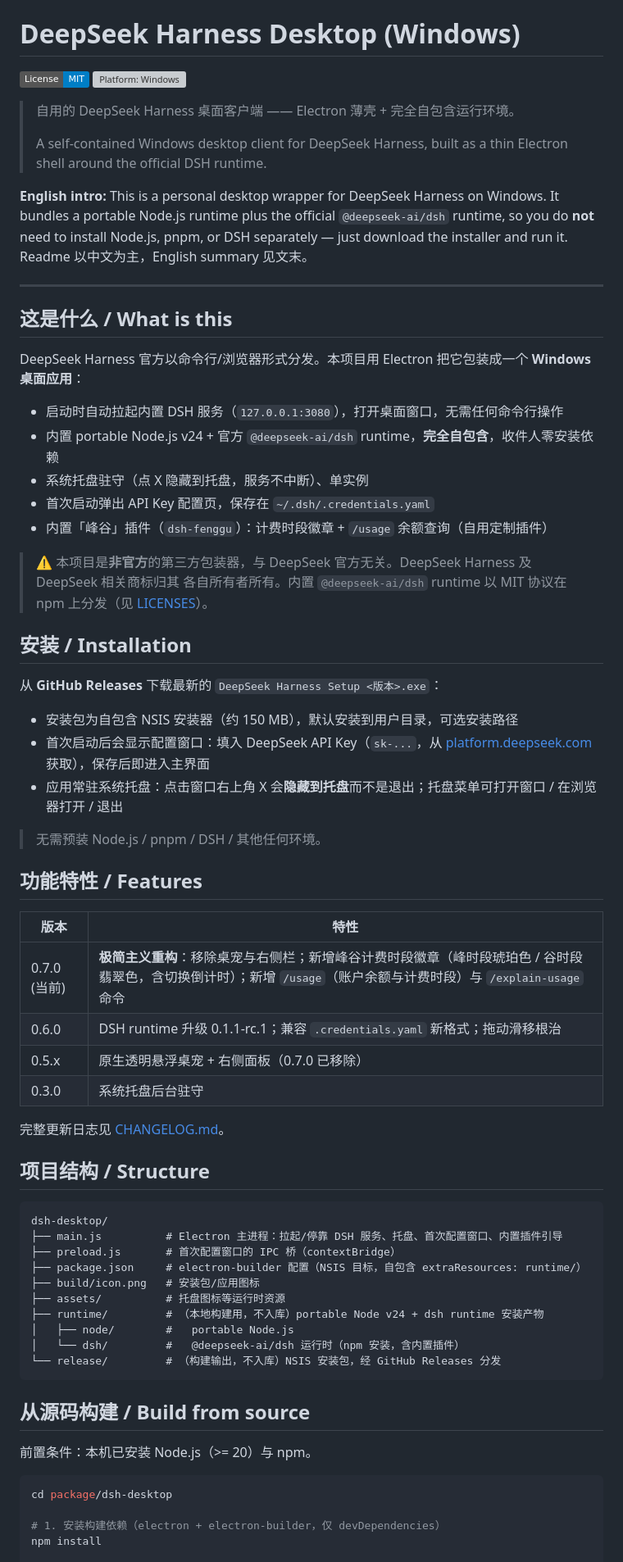
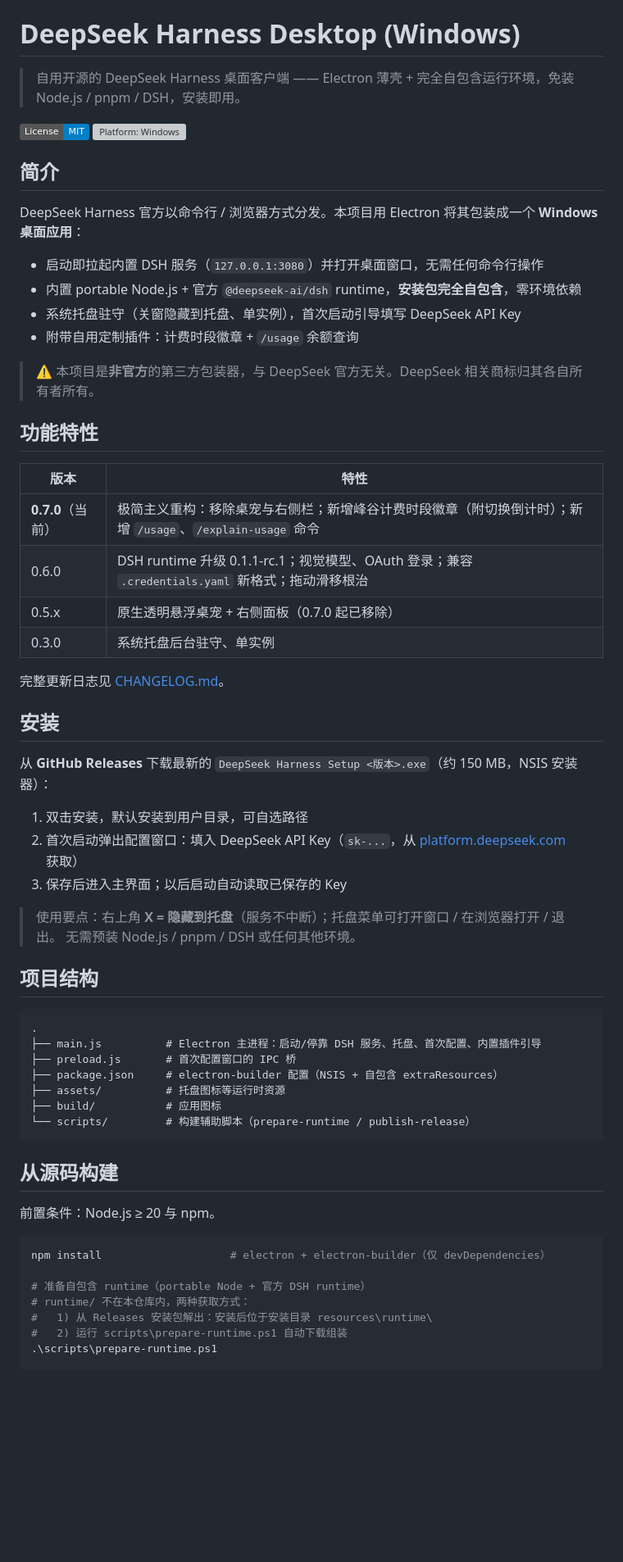
Before and after one commit to GengruiZhu/deepseek-harness-desktop-on-windows, a Markdown page: README.md, the part around one of its changes. Shown at 82% size. Rendered like a GitHub page; badges without logos; blank space fills up the shorter version; grey boxes are pictures that could not be loaded.

Commit message:
README: split into zh (default) + en versions with language switcher; drop publishing guide and internals from public docs

````diff
--- a/README.md
+++ b/README.md
@@ -1,74 +6,65 @@
 # DeepSeek Harness Desktop (Windows)
+
+> 自用开源的 DeepSeek Harness 桌面客户端 —— Electron 薄壳 + 完全自包含运行环境，免装 Node.js / pnpm / DSH，安装即用。
 
 [![License: MIT](https://img.shields.io/badge/License-MIT-blue.svg)](LICENSE)
 [![Platform: Windows](https://img.shields.io/badge/Platform-Windows%2010%2F11-blue.svg)]()
 
-> 自用的 DeepSeek Harness 桌面客户端 —— Electron 薄壳 + 完全自包含运行环境。
->
-> A self-contained Windows desktop client for DeepSeek Harness, built as a thin Electron shell around the official DSH runtime.
+## 简介
 
-**English intro:** This is a personal desktop wrapper for DeepSeek Harness on Windows. It bundles a portable
-Node.js runtime plus the official `@deepseek-ai/dsh` runtime, so you do **not** need to install Node.js,
-pnpm, or DSH separately — just download the installer and run it. Readme 以中文为主，English summary 见文末。
+DeepSeek Harness 官方以命令行 / 浏览器方式分发。本项目用 Electron 将其包装成一个 **Windows 桌面应用**：
 
----
+- 启动即拉起内置 DSH 服务（`127.0.0.1:3080`）并打开桌面窗口，无需任何命令行操作
+- 内置 portable Node.js + 官方 `@deepseek-ai/dsh` runtime，**安装包完全自包含**，零环境依赖
+- 系统托盘驻守（关窗隐藏到托盘、单实例），首次启动引导填写 DeepSeek API Key
+- 附带自用定制插件：计费时段徽章 + `/usage` 余额查询
 
-## 这是什么 / What is this
+> ⚠️ 本项目是**非官方**的第三方包装器，与 DeepSeek 官方无关。DeepSeek 相关商标归其各自所有者所有。
 
-DeepSeek Harness 官方以命令行/浏览器形式分发。本项目用 Electron 把它包装成一个 **Windows 桌面应用**：
-
-- 启动时自动拉起内置 DSH 服务（`127.0.0.1:3080`），打开桌面窗口，无需任何命令行操作
-- 内置 portable Node.js v24 + 官方 `@deepseek-ai/dsh` runtime，**完全自包含**，收件人零安装依赖
-- 系统托盘驻守（点 X 隐藏到托盘，服务不中断）、单实例
-- 首次启动弹出 API Key 配置页，保存在 `~/.dsh/.credentials.yaml`
-- 内置「峰谷」插件（`dsh-fenggu`）：计费时段徽章 + `/usage` 余额查询（自用定制插件）
-
-> ⚠️ 本项目是**非官方**的第三方包装器，与 DeepSeek 官方无关。DeepSeek Harness 及 DeepSeek 相关商标归其
-> 各自所有者所有。内置 `@deepseek-ai/dsh` runtime 以 MIT 协议在 npm 上分发（见 [LICENSES](#licenses)）。
-
-## 安装 / Installation
-
-从 **GitHub Releases** 下载最新的 `DeepSeek Harness Setup <版本>.exe`：
-
-- 安装包为自包含 NSIS 安装器（约 150 MB），默认安装到用户目录，可选安装路径
-- 首次启动后会显示配置窗口：填入 DeepSeek API Key（`sk-...`，从 [platform.deepseek.com](https://platform.deepseek.com) 获取），保存后即进入主界面
-- 应用常驻系统托盘：点击窗口右上角 X 会**隐藏到托盘**而不是退出；托盘菜单可打开窗口 / 在浏览器打开 / 退出
-
-> 无需预装 Node.js / pnpm / DSH / 其他任何环境。
-
-## 功能特性 / Features
+## 功能特性
 
 | 版本 | 特性 |
 | --- | --- |
-| 0.7.0 (当前) | **极简主义重构**：移除桌宠与右侧栏；新增峰谷计费时段徽章（峰时段琥珀色 / 谷时段翡翠色，含切换倒计时）；新增 `/usage`（账户余额与计费时段）与 `/explain-usage` 命令 |
-| 0.6.0 | DSH runtime 升级 0.1.1-rc.1；兼容 `.credentials.yaml` 新格式；拖动滑移根治 |
-| 0.5.x | 原生透明悬浮桌宠 + 右侧面板（0.7.0 已移除） |
-| 0.3.0 | 系统托盘后台驻守 |
+| **0.7.0**（当前） | 极简主义重构：移除桌宠与右侧栏；新增峰谷计费时段徽章（附切换倒计时）；新增 `/usage`、`/explain-usage` 命令 |
+| 0.6.0 | DSH runtime 升级 0.1.1-rc.1；视觉模型、OAuth 登录；兼容 `.credentials.yaml` 新格式；拖动滑移根治 |
+| 0.5.x | 原生透明悬浮桌宠 + 右侧面板（0.7.0 起已移除） |
+| 0.3.0 | 系统托盘后台驻守、单实例 |
 
 完整更新日志见 [CHANGELOG.md](CHANGELOG.md)。
 
-## 项目结构 / Structure
+## 安装
+
+从 **GitHub Releases** 下载最新的 `DeepSeek Harness Setup <版本>.exe`（约 150 MB，NSIS 安装器）：
+
+1. 双击安装，默认安装到用户目录，可自选路径
+2. 首次启动弹出配置窗口：填入 DeepSeek API Key（`sk-...`，从 [platform.deepseek.com](https://platform.deepseek.com) 获取）
+3. 保存后进入主界面；以后启动自动读取已保存的 Key
+
+> 使用要点：右上角 **X = 隐藏到托盘**（服务不中断）；托盘菜单可打开窗口 / 在浏览器打开 / 退出。
+> 无需预装 Node.js / pnpm / DSH 或任何其他环境。
+
+## 项目结构
 
 ```text
-dsh-desktop/
-├── main.js          # Electron 主进程：拉起/停靠 DSH 服务、托盘、首次配置窗口、内置插件引导
-├── preload.js       # 首次配置窗口的 IPC 桥（contextBridge）
-├── package.json     # electron-builder 配置（NSIS 目标，自包含 extraResources: runtime/）
-├── build/icon.png   # 安装包/应用图标
+.
+├── main.js          # Electron 主进程：启动/停靠 DSH 服务、托盘、首次配置、内置插件引导
+├── preload.js       # 首次配置窗口的 IPC 桥
+├── package.json     # electron-builder 配置（NSIS + 自包含 extraResources）
 ├── assets/          # 托盘图标等运行时资源
-├── runtime/         # （本地构建用，不入库）portable Node v24 + dsh runtime 安装产物
-│   ├── node/        #   portable Node.js
-│   └── dsh/         #   @deepseek-ai/dsh 运行时（npm 安装，含内置插件）
-└── release/         # （构建输出，不入库）NSIS 安装包，经 GitHub Releases 分发
+├── build/           # 应用图标
+└── scripts/         # 构建辅助脚本（prepare-runtime / publish-release）
 ```
 
-## 从源码构建 / Build from source
+## 从源码构建
 
-前置条件：本机已安装 Node.js（>= 20）与 npm。
+前置条件：Node.js ≥ 20 与 npm。
 
 ```powershell
-cd package/dsh-desktop
+npm install                    # electron + electron-builder（仅 devDependencies）
 
-# 1. 安装构建依赖（electron + electron-builder，仅 devDependencies）
-npm install
+# 准备自包含 runtime（portable Node + 官方 DSH runtime）
+# runtime/ 不在本仓库内，两种获取方式：
+#   1) 从 Releases 安装包解出：安装后位于安装目录 resources\runtime\
+#   2) 运行 scripts\prepare-runtime.ps1 自动下载组装
+.\scripts\prepare-runtime.ps1
 
````
Also changed, not shown: other parts of README.md (+9 -55 lines), README.en.md (added, +79 -0 lines).
